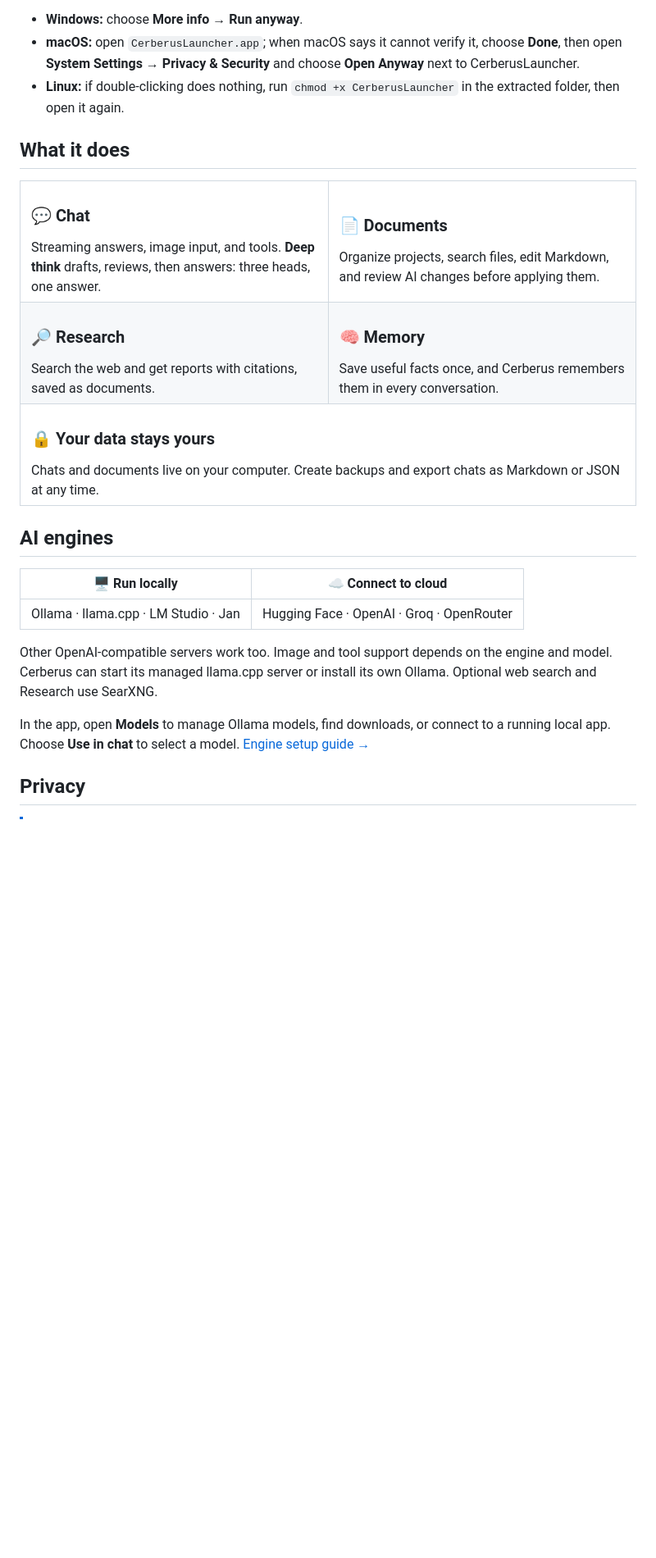
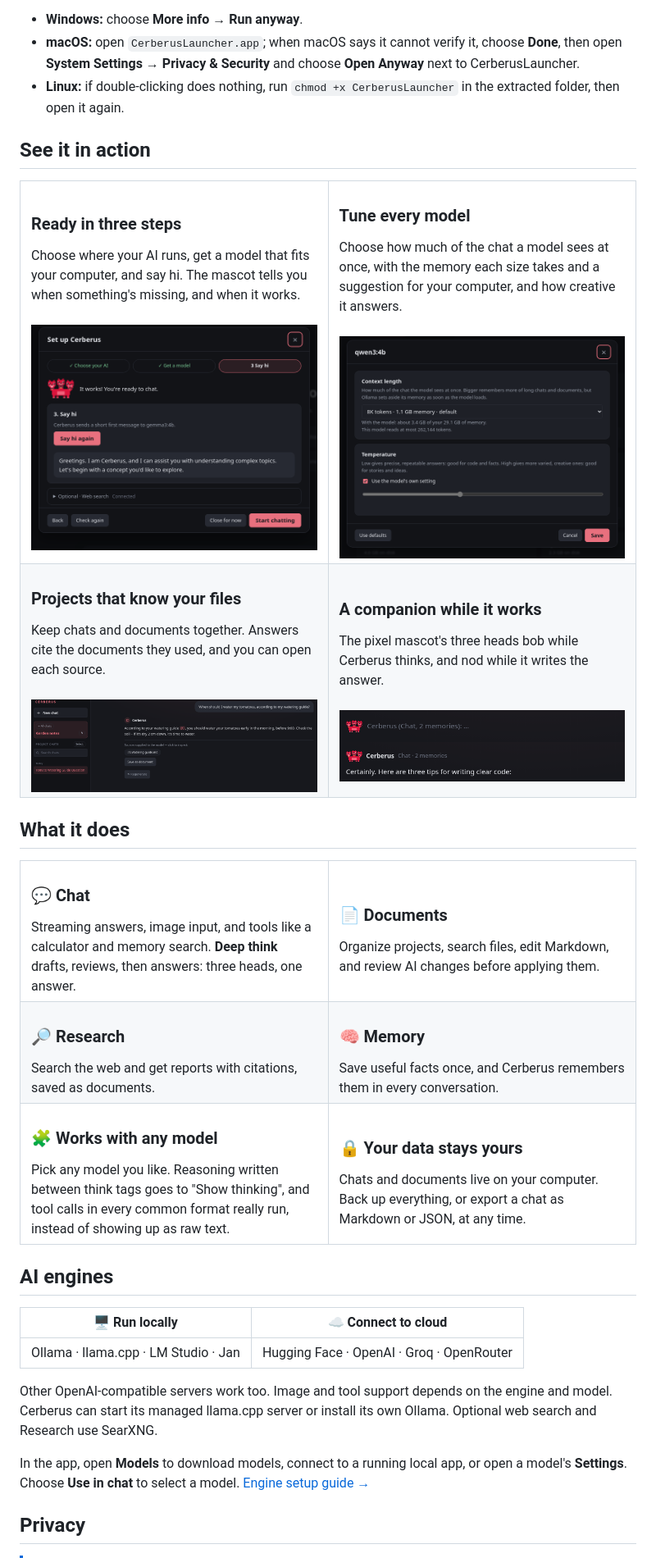
Before and after one commit to 23lambi/Cerberus-ai, a Markdown page: README.md, the part around one of its changes. Shown at 82% size. Rendered like a GitHub page; pictures changed too: docs/assets/mascot-answering.png (added), docs/assets/mascot-thinking.png (added), docs/assets/model-settings.png (added); folded sections open; blank space fills up the shorter version.

```diff
--- a/README.md
+++ b/README.md
@@ -74,14 +76,52 @@ once before opening it:
 
 </details>
 
+## See it in action
+
+<table>
+  <tr>
+    <td width="50%" valign="top">
+      <h3>Ready in three steps</h3>
+      Choose where your AI runs, get a model that fits your computer, and say hi.
+      The mascot tells you when something's missing, and when it works.
+      <br><br>
+      <img src="docs/assets/setup.png" alt="Setup window: all steps done, the mascot says it works, and a first answer from the model">
+    </td>
+    <td width="50%" valign="top">
+      <h3>Tune every model</h3>
+      Choose how much of the chat a model sees at once, with the memory each size
+      takes and a suggestion for your computer, and how creative it answers.
+      <br><br>
+      <img src="docs/assets/model-settings.png" alt="Model settings: context length with memory per size, and temperature">
+    </td>
+  </tr>
+  <tr>
+    <td valign="top">
+      <h3>Projects that know your files</h3>
+      Keep chats and documents together. Answers cite the documents they used,
+      and you can open each source.
+      <br><br>
+      <img src="docs/assets/project.png" alt="A project chat answering from a watering guide, with the source listed">
+    </td>
+    <td valign="top">
+      <h3>A companion while it works</h3>
+      The pixel mascot's three heads bob while Cerberus thinks, and nod while it
+      writes the answer.
+      <br><br>
+      <img src="docs/assets/mascot-thinking.png" alt="The mascot while Cerberus is thinking">
+      <img src="docs/assets/mascot-answering.png" alt="The mascot while Cerberus writes its answer">
+    </td>
+  </tr>
+</table>
+
 ## What it does
 
 <table>
   <tr>
     <td width="50%" valign="top">
       <h3>💬 Chat</h3>
-      Streaming answers, image input, and tools. <b>Deep think</b> drafts,
-      reviews, then answers: three heads, one answer.
+      Streaming answers, image input, and tools like a calculator and memory
+      search. <b>Deep think</b> drafts, reviews, then answers: three heads, one answer.
     </td>
     <td width="50%" valign="top">
       <h3>📄 Documents</h3>
@@ -100,10 +140,16 @@ once before opening it:
     </td>
   </tr>
   <tr>
-    <td colspan="2" valign="top">
+    <td valign="top">
+      <h3>🧩 Works with any model</h3>
+      Pick any model you like. Reasoning written between think tags goes to
+      "Show thinking", and tool calls in every common format really run,
+      instead of showing up as raw text.
+    </td>
+    <td valign="top">
       <h3>🔒 Your data stays yours</h3>
-      Chats and documents live on your computer. Create backups and export chats
-      as Markdown or JSON at any time.
+      Chats and documents live on your computer. Back up everything, or export
+      a chat as Markdown or JSON, at any time.
     </td>
   </tr>
 </table>
@@ -118,8 +164,8 @@ Other OpenAI-compatible servers work too. Image and tool support depends on the
 engine and model. Cerberus can start its managed llama.cpp server or install its
 own Ollama. Optional web search and Research use SearXNG.
 
-In the app, open **Models** to manage Ollama models, find downloads, or connect
-to a running local app. Choose **Use in chat** to select a model.
+In the app, open **Models** to download models, connect to a running local app,
+or open a model's **Settings**. Choose **Use in chat** to select a model.
 [Engine setup guide →](docs/guide.md#choosing-an-ai-engine)
 
 ## Privacy
```
Also changed, not shown: other parts of README.md (+25 -9 lines), docs/development/atomic-chat-review.md (deleted, +0 -118 lines), docs/development/next-goals.md (added, +96 -0 lines), docs/roadmap.md (+10 -9 lines), docs/assets/chat.png.
